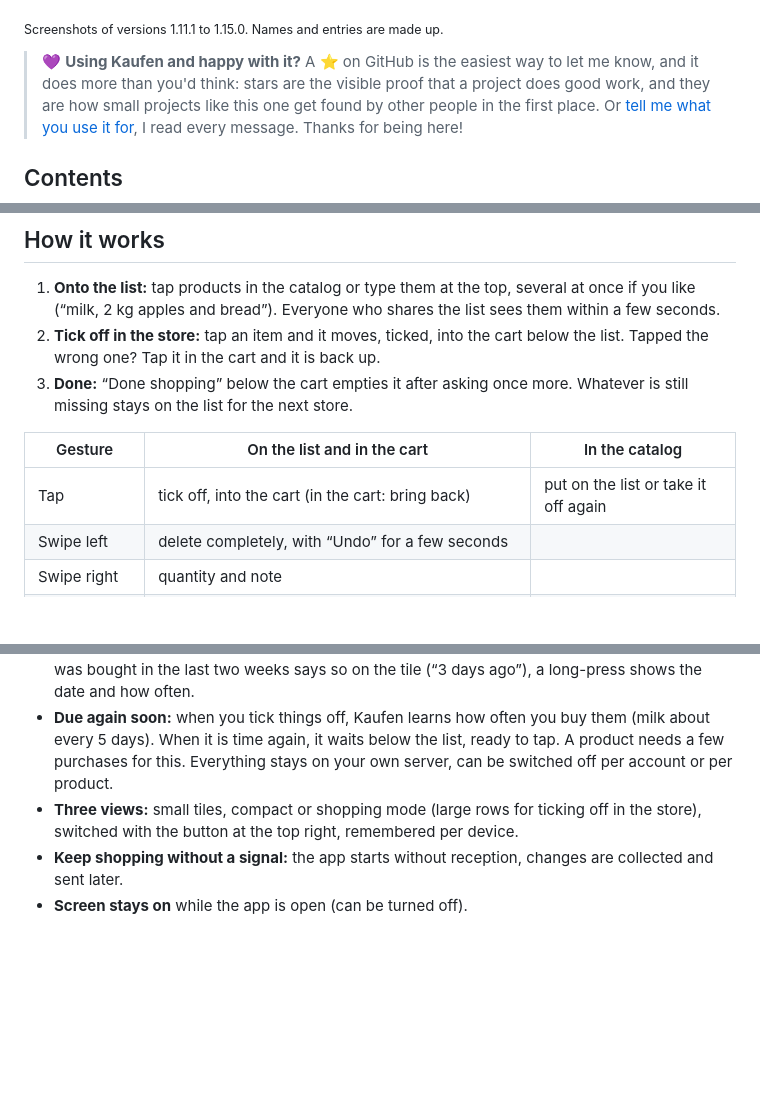
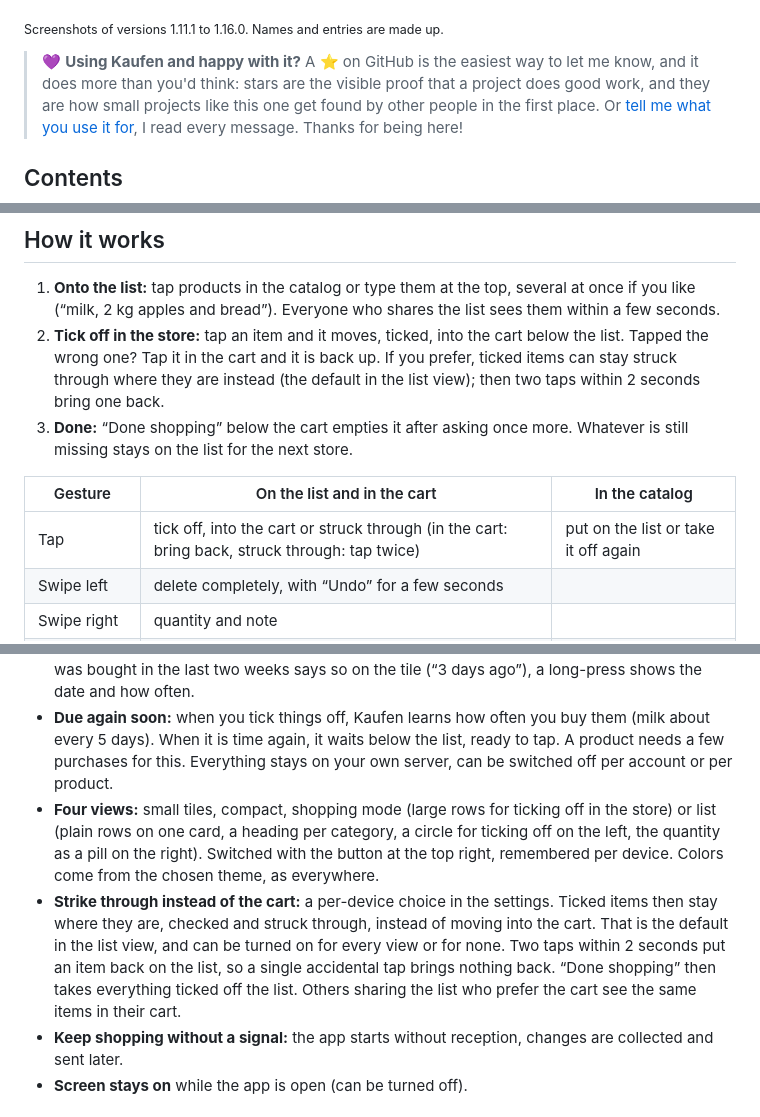
Before and after one commit to burnersen/kaufen, a Markdown page: README.en.md, 3 parts joined by grey strips. Rendered like a GitHub page; blank space fills up the shorter version.

```diff
--- a/README.en.md
+++ b/README.en.md
@@ -55,7 +60,7 @@ If you do not want anything on a server at all, tap **“Use without an account,
   </tr>
 </table>
 
-<sub>Screenshots of versions 1.11.1 to 1.15.0. Names and entries are made up.</sub>
+<sub>Screenshots of versions 1.11.1 to 1.16.0. Names and entries are made up.</sub>
 
 > 💜 **Using Kaufen and happy with it?** A ⭐ on GitHub is the easiest way to let me know, and it does more than you'd think: stars are the visible proof that a project does good work, and they are how small projects like this one get found by other people in the first place. Or [tell me what you use it for](https://github.com/burnersen/kaufen/issues/new), I read every message. Thanks for being here!
 
@@ -66,12 +71,12 @@ If you do not want anything on a server at all, tap **“Use without an account,
 ## How it works
 
 1. **Onto the list:** tap products in the catalog or type them at the top, several at once if you like (“milk, 2 kg apples and bread”). Everyone who shares the list sees them within a few seconds.
-2. **Tick off in the store:** tap an item and it moves, ticked, into the cart below the list. Tapped the wrong one? Tap it in the cart and it is back up.
+2. **Tick off in the store:** tap an item and it moves, ticked, into the cart below the list. Tapped the wrong one? Tap it in the cart and it is back up. If you prefer, ticked items can stay struck through where they are instead (the default in the list view); then two taps within 2 seconds bring one back.
 3. **Done:** “Done shopping” below the cart empties it after asking once more. Whatever is still missing stays on the list for the next store.
 
 | Gesture | On the list and in the cart | In the catalog |
 |---|---|---|
-| Tap | tick off, into the cart (in the cart: bring back) | put on the list or take it off again |
+| Tap | tick off, into the cart or struck through (in the cart: bring back, struck through: tap twice) | put on the list or take it off again |
 | Swipe left | delete completely, with “Undo” for a few seconds | |
 | Swipe right | quantity and note | |
 | Hold | change the category (about one and a half seconds, a ring shows it) | quantity and note (half a second) |
@@ -92,7 +97,8 @@ If you do not want anything on a server at all, tap **“Use without an account,
 - **Several at once, also by voice:** type or dictate “milk, 2 kg apples and half a bread” into the search field, press Enter, and everything is on the list. Items are split at commas, “and” or line breaks; without commas (“milk bread apples cream”) the catalog splits the words. Quantities may come before or after, in digits or words. While you type, a preview shows what was recognized.
 - **Recently bought:** the latest and most frequent products, collapsible like the categories. What was bought in the last two weeks says so on the tile (“3 days ago”), a long-press shows the date and how often.
 - **Due again soon:** when you tick things off, Kaufen learns how often you buy them (milk about every 5 days). When it is time again, it waits below the list, ready to tap. A product needs a few purchases for this. Everything stays on your own server, can be switched off per account or per product.
-- **Three views:** small tiles, compact or shopping mode (large rows for ticking off in the store), switched with the button at the top right, remembered per device.
+- **Four views:** small tiles, compact, shopping mode (large rows for ticking off in the store) or list (plain rows on one card, a heading per category, a circle for ticking off on the left, the quantity as a pill on the right). Switched with the button at the top right, remembered per device. Colors come from the chosen theme, as everywhere.
+- **Strike through instead of the cart:** a per-device choice in the settings. Ticked items then stay where they are, checked and struck through, instead of moving into the cart. That is the default in the list view, and can be turned on for every view or for none. Two taps within 2 seconds put an item back on the list, so a single accidental tap brings nothing back. “Done shopping” then takes everything ticked off the list. Others sharing the list who prefer the cart see the same items in their cart.
 - **Keep shopping without a signal:** the app starts without reception, changes are collected and sent later.
 - **Screen stays on** while the app is open (can be turned off).
 
```
Also changed, not shown: other parts of README.en.md (+8 -3 lines), README.md (+13 -7 lines), docs/de/groesse.png (added), docs/de/listenansicht.png (added), docs/en/list-view.png (added), docs/en/size.png (added), 4 other files.
